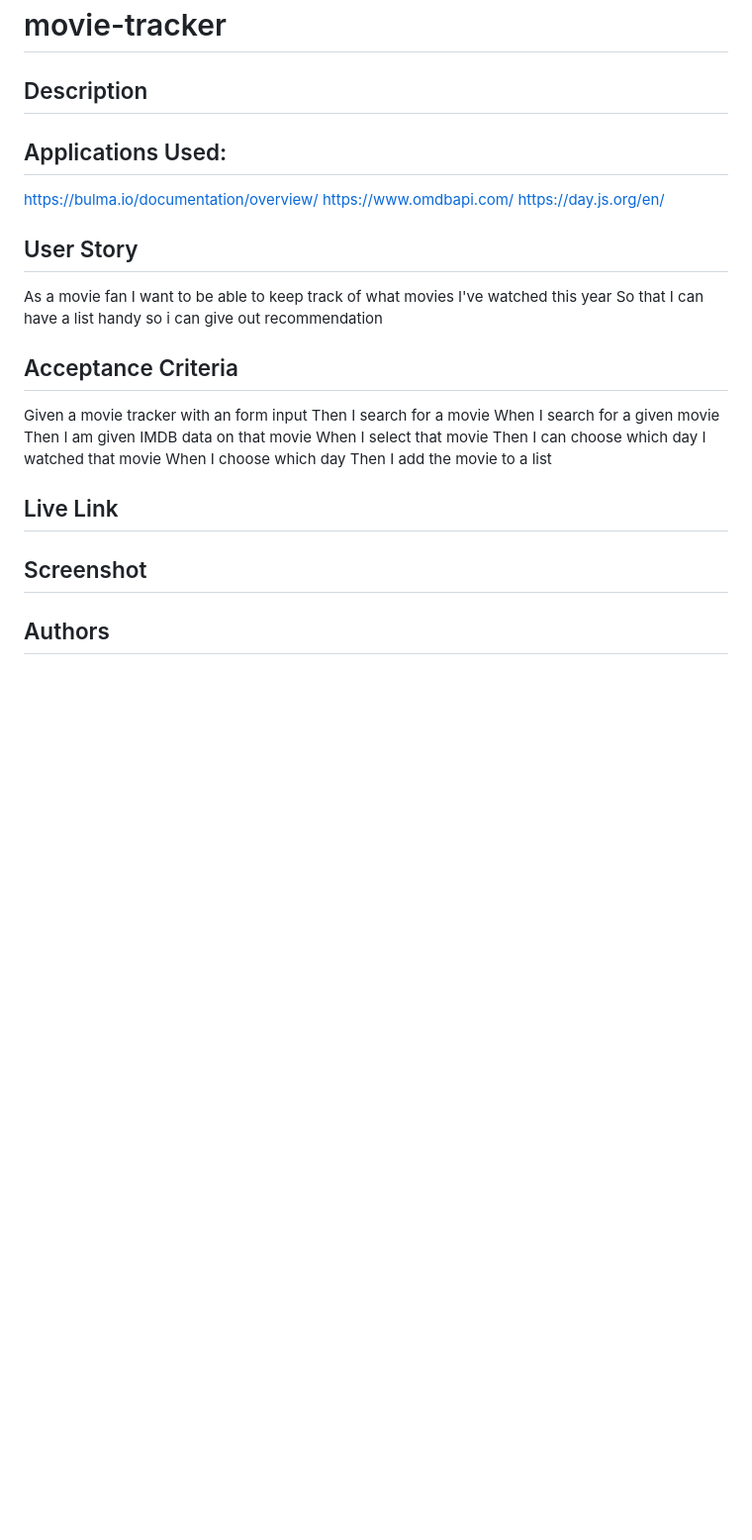
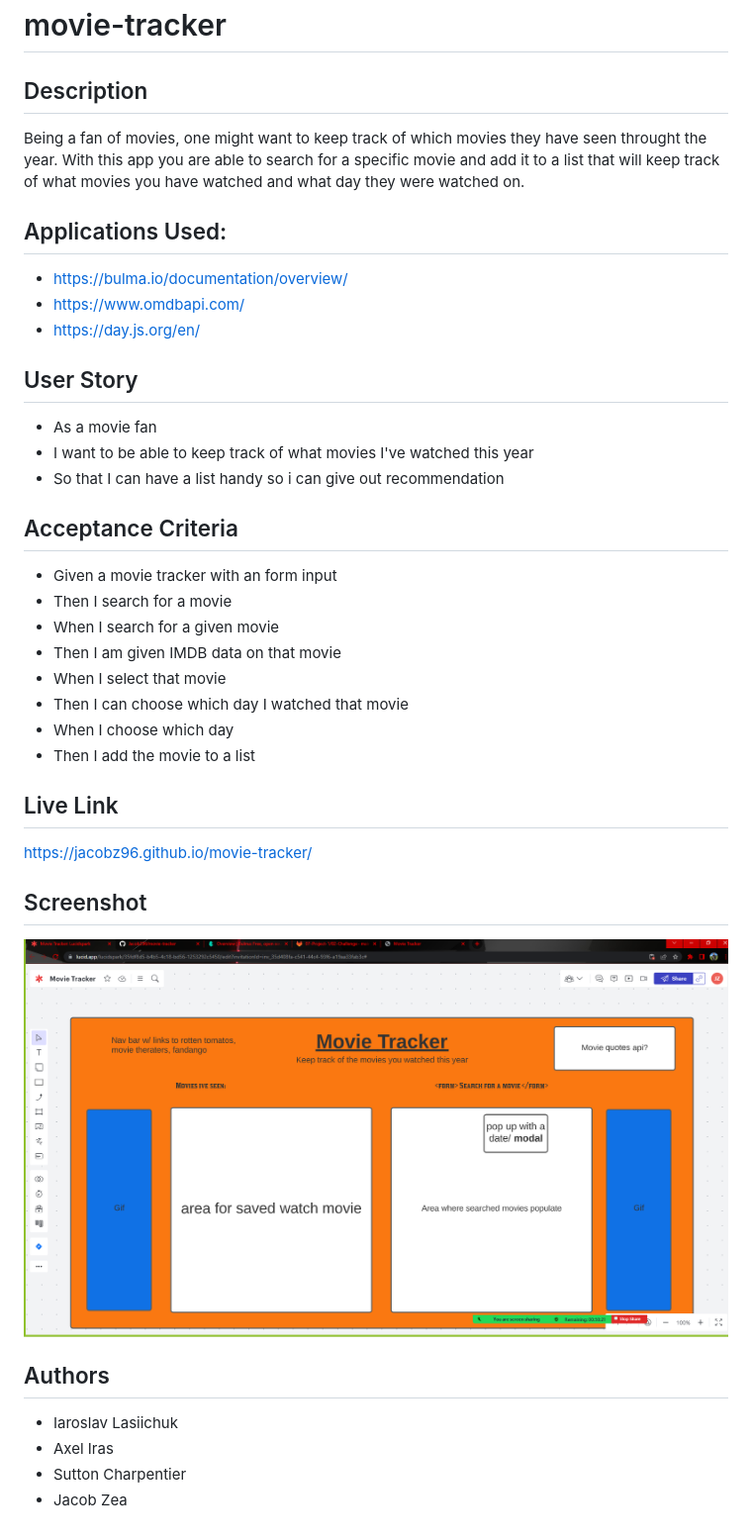
Before and after one commit to JacobZ96/movie-tracker, a Markdown page: README.md, the part around the change. Shown: that part at 99% size. Rendered like a GitHub page; pictures changed too: assets/screenshots/wireframe-project1.png (added); blank space fills up the shorter version.

Commit message:
added context to the readme file

```diff
--- a/README.md
+++ b/README.md
@@ -1,31 +1,37 @@
 # movie-tracker
 
 ## Description
+Being a fan of movies, one might want to keep track of which movies they have seen throught the year.
+With this app you are able to search for a specific movie and add it to a list that will keep track of what movies you have watched and what day they were watched on.
 
 ## Applications Used:
-https://bulma.io/documentation/overview/
-https://www.omdbapi.com/
-https://day.js.org/en/
+* https://bulma.io/documentation/overview/
+* https://www.omdbapi.com/
+* https://day.js.org/en/
 
 
 ## User Story
-As a movie fan
-I want to be able to keep track of what movies I've watched this year
-So that I can have a list handy so i can give out recommendation
+* As a movie fan
+* I want to be able to keep track of what movies I've watched this year
+* So that I can have a list handy so i can give out recommendation
 
 ## Acceptance Criteria
-Given a movie tracker with an form input
-Then I search for a movie
-When I search for a given movie
-Then I am given IMDB data on that movie
-When I select that movie
-Then I can choose which day I watched that movie
-When I choose which day
-Then I add the movie to a list
+* Given a movie tracker with an form input
+* Then I search for a movie
+* When I search for a given movie
+* Then I am given IMDB data on that movie
+* When I select that movie
+* Then I can choose which day I watched that movie
+* When I choose which day
+* Then I add the movie to a list
 
 ## Live Link
-
+https://jacobz96.github.io/movie-tracker/
 ## Screenshot
-
+![screenshot of the finished webpage](./assets/screenshots/wireframe-project1.png)
 
 ## Authors
+* Iaroslav Lasiichuk
+* Axel Iras
+* Sutton Charpentier
+* Jacob Zea
```
